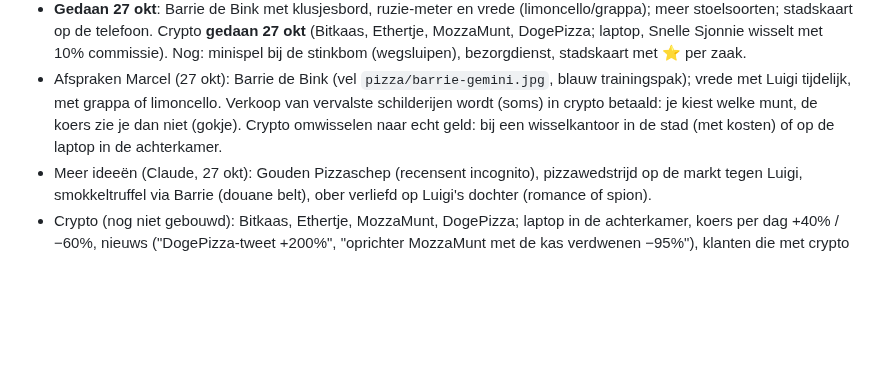
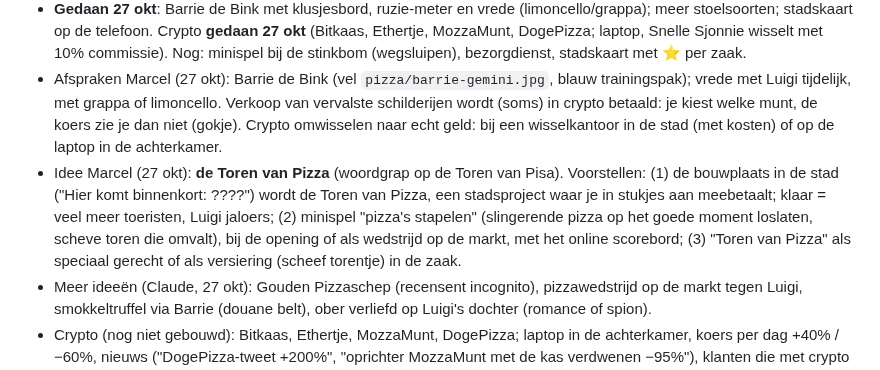
Before and after one commit to deweef/spelletjes, a Markdown page: pizza/PLAN.md, the part around the change. GitHub-like rendering; blank space fills up the shorter version.

Commit message:
Pizzabaas: idee Toren van Pizza in het plan
Co-Authored-By: Claude Opus 5.5 <noreply@anthropic.com>
Claude-Session: https://claude.ai/code/session_01A1NZDKEqH4AvFTuhgNYDbP

```diff
--- a/pizza/PLAN.md
+++ b/pizza/PLAN.md
@@ -182,6 +182,10 @@ Vellen klaar voor later (26 okt): managers `pizza/manager-kevin-gemini.jpg` (goe
 - Afspraken Marcel (27 okt): Barrie de Bink (vel `pizza/barrie-gemini.jpg`, blauw trainingspak); vrede met Luigi tijdelijk, met grappa of
   limoncello. Verkoop van vervalste schilderijen wordt (soms) in crypto betaald: je kiest welke munt, de koers zie je dan niet (gokje).
   Crypto omwisselen naar echt geld: bij een wisselkantoor in de stad (met kosten) of op de laptop in de achterkamer.
+- Idee Marcel (27 okt): **de Toren van Pizza** (woordgrap op de Toren van Pisa). Voorstellen: (1) de bouwplaats in de stad ("Hier komt
+  binnenkort: ????") wordt de Toren van Pizza, een stadsproject waar je in stukjes aan meebetaalt; klaar = veel meer toeristen, Luigi jaloers;
+  (2) minispel "pizza's stapelen" (slingerende pizza op het goede moment loslaten, scheve toren die omvalt), bij de opening of als wedstrijd
+  op de markt, met het online scorebord; (3) "Toren van Pizza" als speciaal gerecht of als versiering (scheef torentje) in de zaak.
 - Meer ideeën (Claude, 27 okt): Gouden Pizzaschep (recensent incognito), pizzawedstrijd op de markt tegen Luigi, smokkeltruffel via Barrie
   (douane belt), ober verliefd op Luigi's dochter (romance of spion).
 - Crypto (nog niet gebouwd): Bitkaas, Ethertje, MozzaMunt, DogePizza; laptop in de achterkamer, koers per dag +40% / −60%, nieuws
```
